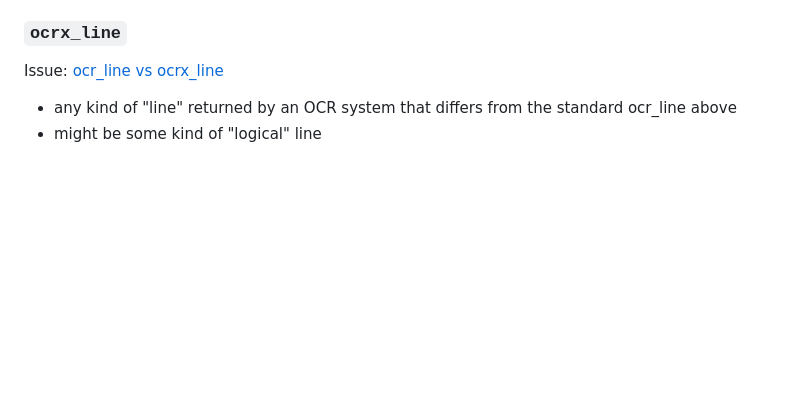
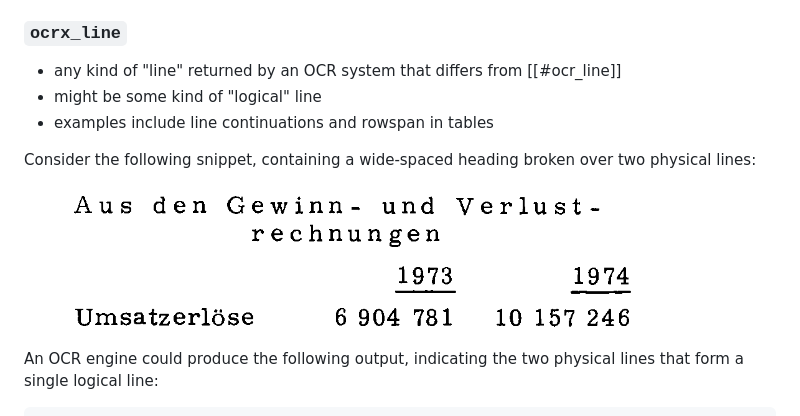
Before and after one commit to kba/hocr-spec, a Markdown page: 1.2/spec.md, the part around the change printed below. Drawn GitHub-style; pictures changed too: images/akf-widespaced-heading.png (added); blank space fills up the shorter version.

Commit message:
Example for ocrx_line, #19

```diff
--- a/1.2/spec.md
+++ b/1.2/spec.md
@@ -627,7 +627,22 @@ Issue: [ocr_carea vs ocrx_block](https://github.com/kba/hocr-spec/issues/28)
 
 ### `ocrx_line`
 
-Issue: [ocr_line vs ocrx_line](https://github.com/kba/hocr-spec/issues/19)
+  * any kind of "line" returned by an OCR system that differs from [[#ocr_line]]
+  * might be some kind of "logical" line
+  * examples include line continuations and rowspan in tables
 
-  * any kind of "line" returned by an OCR system that differs from the standard ocr_line above
-  * might be some kind of "logical" line
+<div class="example">
+
+Consider the following snippet, containing a wide-spaced heading broken over
+two physical lines:
+
+<figure>
+  <img
+    width=600
+    alt="Wide spaced two line heading"
+    src="../images/akf-widespaced-heading.png"/>
+</figure>
+
+An OCR engine could produce the following output, indicating the two physical
+lines that form a single logical line:
+
```
Also changed, not shown: other parts of 1.2/spec.md (+9 -0 lines), 2 other files.
